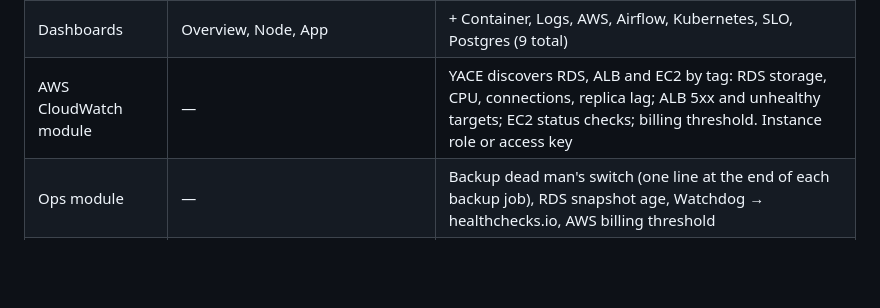
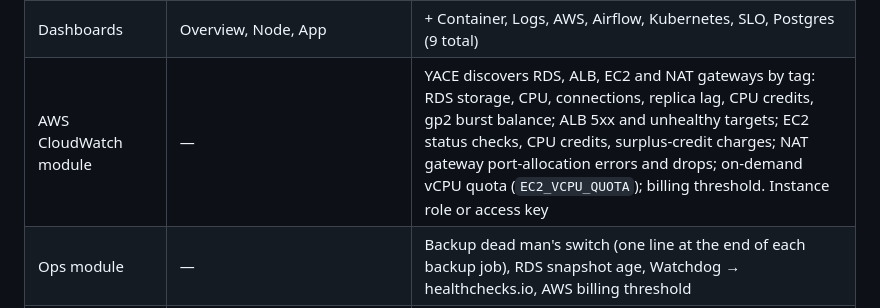
Before and after one commit to nhanlagc60299/sre-starter-kit, a Markdown page: docs/FEATURES.md, the part around the change. Drawn GitHub-style; blank space fills up the shorter version.

```diff
--- a/docs/FEATURES.md
+++ b/docs/FEATURES.md
@@ -26,7 +26,7 @@ and AI triage notes that run inside your own network with your own Anthropic key
 | Routing | critical → now, repeats hourly; warning → batched every 30 min; NodeDown silences the node's other alerts | + service down silences its error/latency/SLO alerts; exporter down silences its AWS alerts (12 inhibit rules) |
 | Alert documentation | `docs/ALERTS.md`: one section per alert, what fires it and where to look first | `runbooks/<Alert>.md`: 62 files, same headings every time (meaning, first checks, usual causes, mitigation, root-cause fix), linked from every notification; a test fails the build if an alert has no runbook or a runbook has no alert |
 | Dashboards | Overview, Node, App | + Container, Logs, AWS, Airflow, Kubernetes, SLO, Postgres (9 total) |
-| AWS CloudWatch module | — | YACE discovers RDS, ALB and EC2 by tag: RDS storage, CPU, connections, replica lag; ALB 5xx and unhealthy targets; EC2 status checks; billing threshold. Instance role or access key |
+| AWS CloudWatch module | — | YACE discovers RDS, ALB, EC2 and NAT gateways by tag: RDS storage, CPU, connections, replica lag, CPU credits, gp2 burst balance; ALB 5xx and unhealthy targets; EC2 status checks, CPU credits, surplus-credit charges; NAT gateway port-allocation errors and drops; on-demand vCPU quota (`EC2_VCPU_QUOTA`); billing threshold. Instance role or access key |
 | Ops module | — | Backup dead man's switch (one line at the end of each backup job), RDS snapshot age, Watchdog → healthchecks.io, AWS billing threshold |
 | Postgres module | — | postgres_exporter: connections vs max_connections, replica lag, idle-in-transaction, deadlocks, dead tuples; works against RDS with `sslmode=require` |
 | Airflow module | — | Scheduler health, DAG failures, run duration vs a 7-day baseline, queue backlog, via StatsD (no plugin) |
```
Also changed, not shown: README.md (+1 -1 lines).
